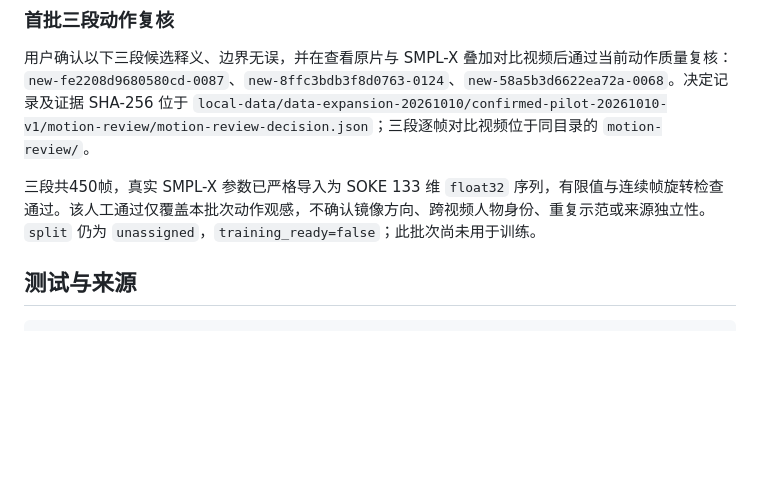
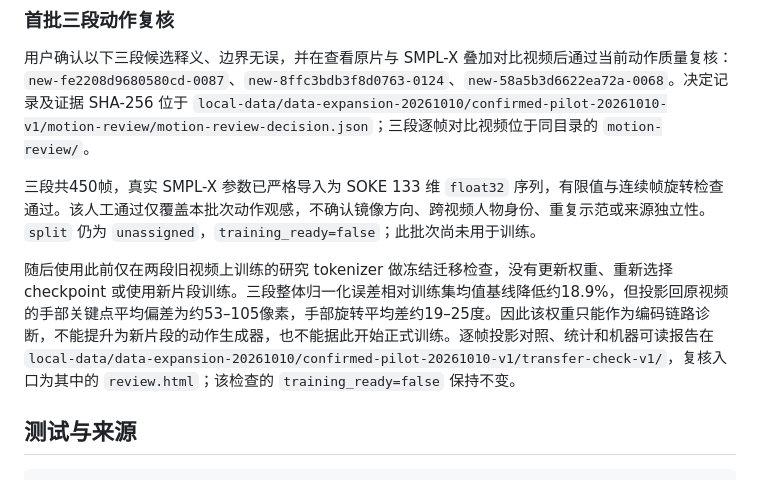
Before and after one commit to feifei9126/signbridge, a Markdown page: docs/sign-language-motion.md, the part around the change. GitHub-like rendering; blank space fills up the shorter version.

Commit message:
docs(model): record frozen tokenizer transfer check

````diff
--- a/docs/sign-language-motion.md
+++ b/docs/sign-language-motion.md
@@ -806,6 +806,8 @@ PYOPENGL_PLATFORM=egl OPENBLAS_CORETYPE=Haswell PYTHONDONTWRITEBYTECODE=1 \
 
 三段共450帧，真实 SMPL-X 参数已严格导入为 SOKE 133 维 `float32` 序列，有限值与连续帧旋转检查通过。该人工通过仅覆盖本批次动作观感，不确认镜像方向、跨视频人物身份、重复示范或来源独立性。`split` 仍为 `unassigned`，`training_ready=false`；此批次尚未用于训练。
 
+随后使用此前仅在两段旧视频上训练的研究 tokenizer 做冻结迁移检查，没有更新权重、重新选择 checkpoint 或使用新片段训练。三段整体归一化误差相对训练集均值基线降低约18.9%，但投影回原视频的手部关键点平均偏差为约53–105像素，手部旋转平均差约19–25度。因此该权重只能作为编码链路诊断，不能提升为新片段的动作生成器，也不能据此开始正式训练。逐帧投影对照、统计和机器可读报告在 `local-data/data-expansion-20261010/confirmed-pilot-20261010-v1/transfer-check-v1/`，复核入口为其中的 `review.html`；该检查的 `training_ready=false` 保持不变。
+
 ## 测试与来源
 
 ```bash
````
